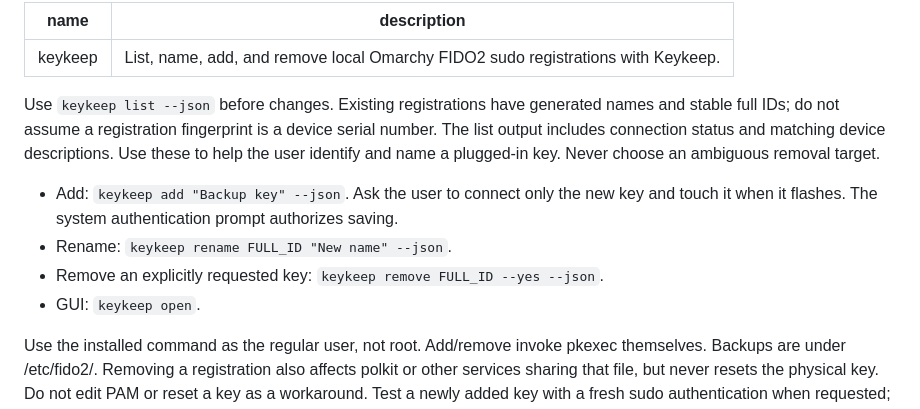
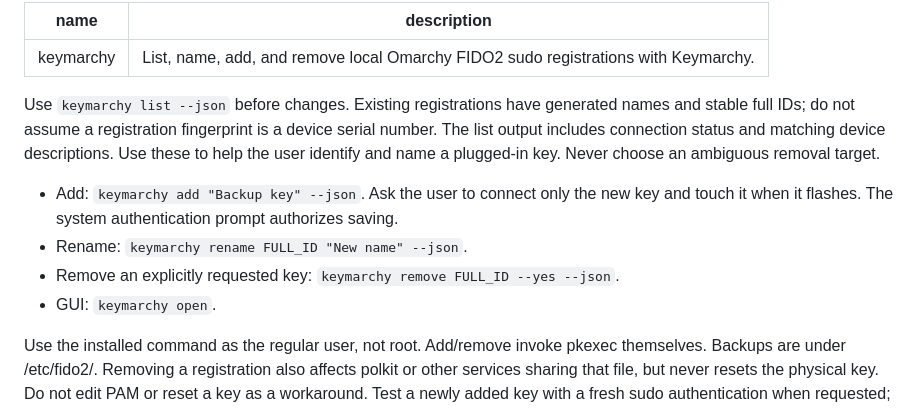
Before and after one commit to Razumasu/keymarchy, a Markdown page: docs/AGENT_SKILL.md, the part around the change. Drawn GitHub-style.

```diff
--- a/docs/AGENT_SKILL.md
+++ b/docs/AGENT_SKILL.md
@@ -1,12 +1,12 @@
 ---
-name: keykeep
-description: List, name, add, and remove local Omarchy FIDO2 sudo registrations with Keykeep.
+name: keymarchy
+description: List, name, add, and remove local Omarchy FIDO2 sudo registrations with Keymarchy.
 ---
-Use `keykeep list --json` before changes. Existing registrations have generated names and stable full IDs; do not assume a registration fingerprint is a device serial number. The list output includes connection status and matching device descriptions. Use these to help the user identify and name a plugged-in key. Never choose an ambiguous removal target.
+Use `keymarchy list --json` before changes. Existing registrations have generated names and stable full IDs; do not assume a registration fingerprint is a device serial number. The list output includes connection status and matching device descriptions. Use these to help the user identify and name a plugged-in key. Never choose an ambiguous removal target.
 
-- Add: `keykeep add "Backup key" --json`. Ask the user to connect only the new key and touch it when it flashes. The system authentication prompt authorizes saving.
-- Rename: `keykeep rename FULL_ID "New name" --json`.
-- Remove an explicitly requested key: `keykeep remove FULL_ID --yes --json`.
-- GUI: `keykeep open`.
+- Add: `keymarchy add "Backup key" --json`. Ask the user to connect only the new key and touch it when it flashes. The system authentication prompt authorizes saving.
+- Rename: `keymarchy rename FULL_ID "New name" --json`.
+- Remove an explicitly requested key: `keymarchy remove FULL_ID --yes --json`.
+- GUI: `keymarchy open`.
 
 Use the installed command as the regular user, not root. Add/remove invoke pkexec themselves. Backups are under /etc/fido2/. Removing a registration also affects polkit or other services sharing that file, but never resets the physical key. Do not edit PAM or reset a key as a workaround. Test a newly added key with a fresh sudo authentication when requested; enrollment success alone is not an authentication test.
```
Also changed, not shown: README.md (+19 -16 lines), docs/screenshot.png, 22 other files.
